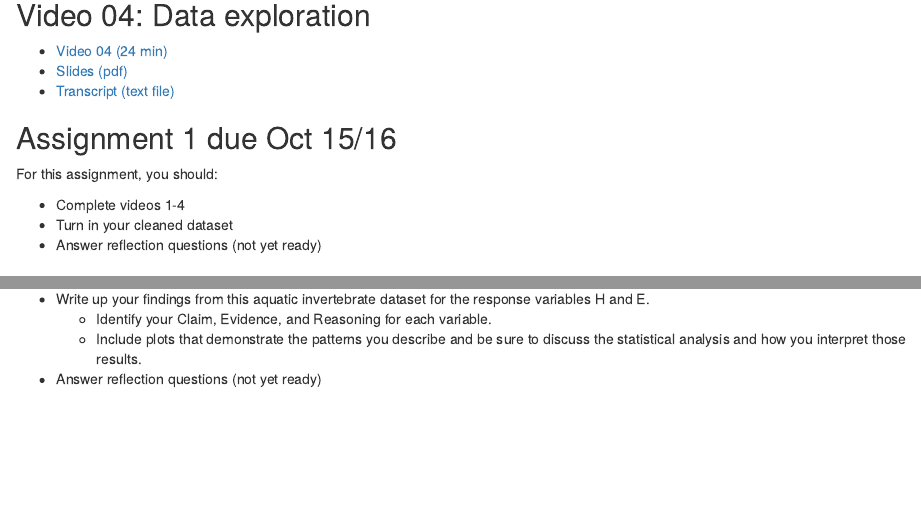
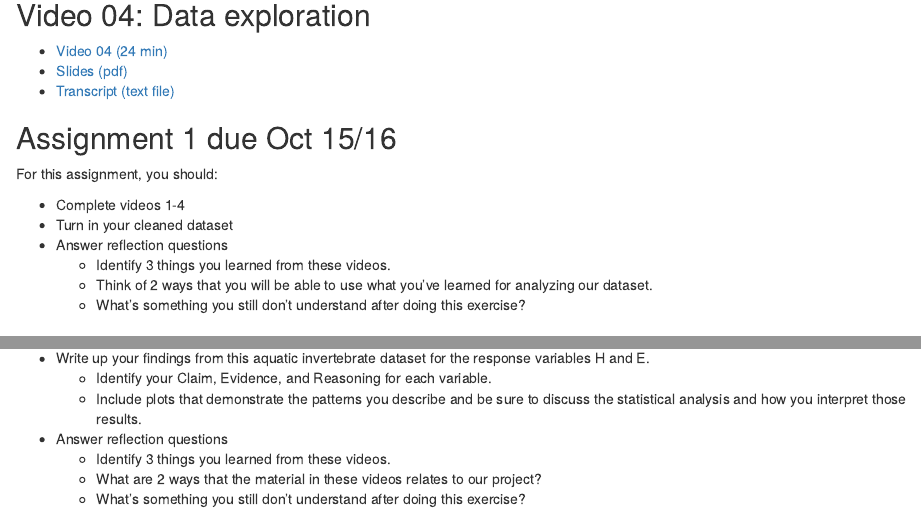
Before and after one commit to aroles/biol211, an R Markdown document (vignettes/intro2r.Rmd): the page in a window 1100 px wide, from 1000 px down, and a second part further down, joined at a grey line. Rendered offline with R 4.5, knitr and Pandoc, with nearby package versions.

Commit message:
wk 6 reflection questions

```diff
--- a/vignettes/intro2r.Rmd
+++ b/vignettes/intro2r.Rmd
@@ -55,7 +55,10 @@ For this assignment, you should:
 
 * Complete videos 1-4
 * Turn in your cleaned dataset
-* Answer reflection questions (not yet ready)
+* Answer reflection questions
+    * Identify 3 things you learned from these videos.
+    * Think of 2 ways that you will be able to use what you've learned for analyzing our dataset.
+    * What's something you still don't understand after doing this exercise?
 
 ## Video 05: Diversity measures
 
@@ -80,4 +83,7 @@ For this assignment, you should:
 * Write up your findings from this aquatic invertebrate dataset for the response variables H and E.
     * Identify your Claim, Evidence, and Reasoning for each variable.
     * Include plots that demonstrate the patterns you describe and be sure to discuss the statistical analysis and how you interpret those results.
-* Answer reflection questions (not yet ready)
+* Answer reflection questions
+    * Identify 3 things you learned from these videos.
+    * What are 2 ways that the material in these videos relates to our project?
+    * What's something you still don't understand after doing this exercise?
```
Also changed, not shown: docs/pkgdown.yml, docs/search.json, 1 other file.
